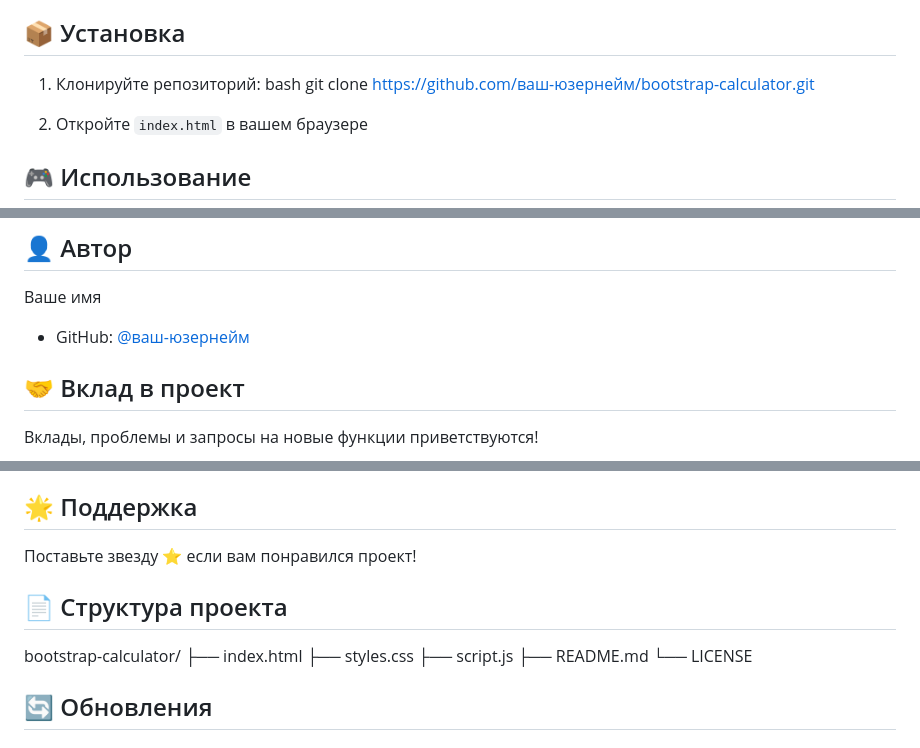
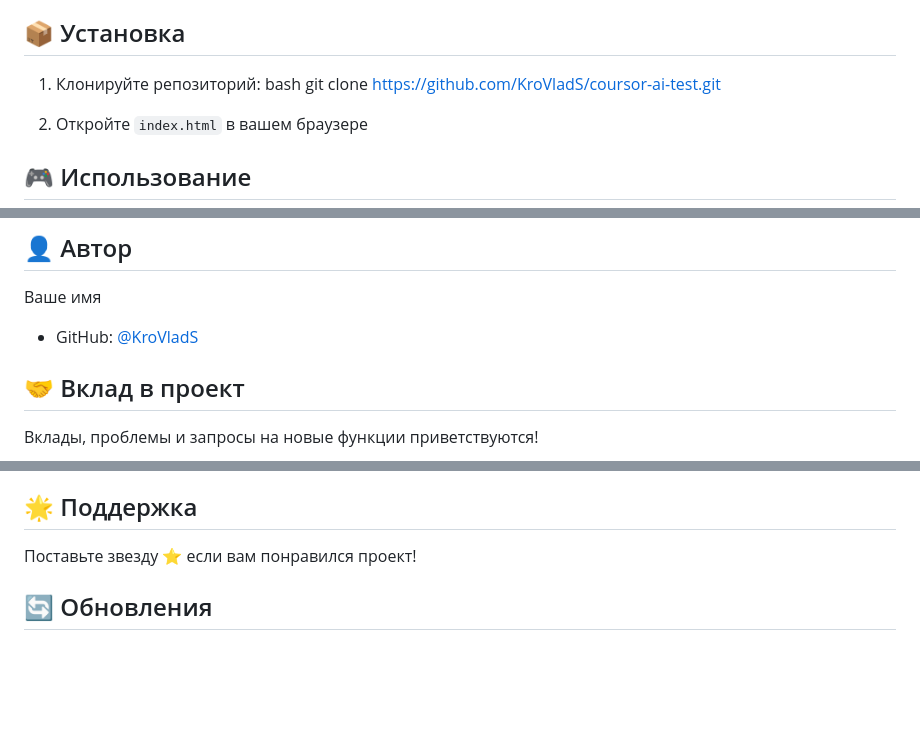
Before and after one commit to KroVladS/coursor-ai-test, a Markdown page: README.md, 3 parts joined by grey strips. Drawn GitHub-style; blank space fills up the shorter version.

Commit message:
Update README.md to reflect correct demo link and author GitHub username, and remove project structure section.

```diff
--- a/README.md
+++ b/README.md
@@ -29,7 +29,7 @@
 ## 📦 Установка
 
 1. Клонируйте репозиторий: bash
-git clone https://github.com/ваш-юзернейм/bootstrap-calculator.git
+git clone https://github.com/KroVladS/coursor-ai-test.git
 
 
 2. Откройте `index.html` в вашем браузере
@@ -69,7 +69,7 @@ git clone https://github.com/ваш-юзернейм/bootstrap-calculator.git
 ## 👤 Автор
 
 Ваше имя
-- GitHub: [@ваш-юзернейм](https://github.com/ваш-юзернейм)
+- GitHub: [@KroVladS](https://github.com/KroVladS)
 
 ## 🤝 Вклад в проект
 
@@ -85,15 +85,6 @@ git clone https://github.com/ваш-юзернейм/bootstrap-calculator.git
 
 Поставьте звезду ⭐️ если вам понравился проект!
 
-## 📄 Структура проекта
-bootstrap-calculator/
-├── index.html
-├── styles.css
-├── script.js
-├── README.md
-└── LICENSE
-
-
 ## 🔄 Обновления
 
 ### Версия 1.0.0
```
Also changed, not shown: other parts of README.md (+1 -1 lines).
